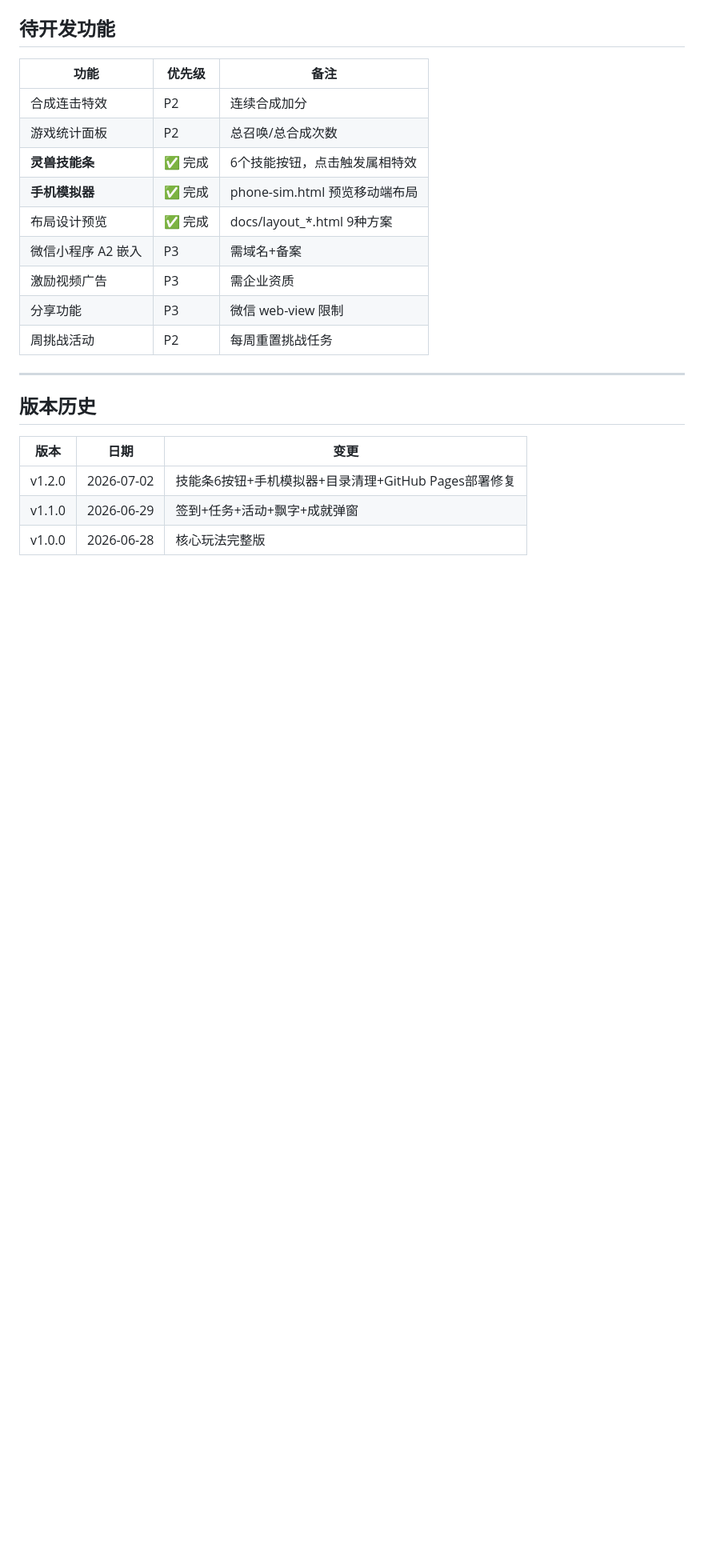
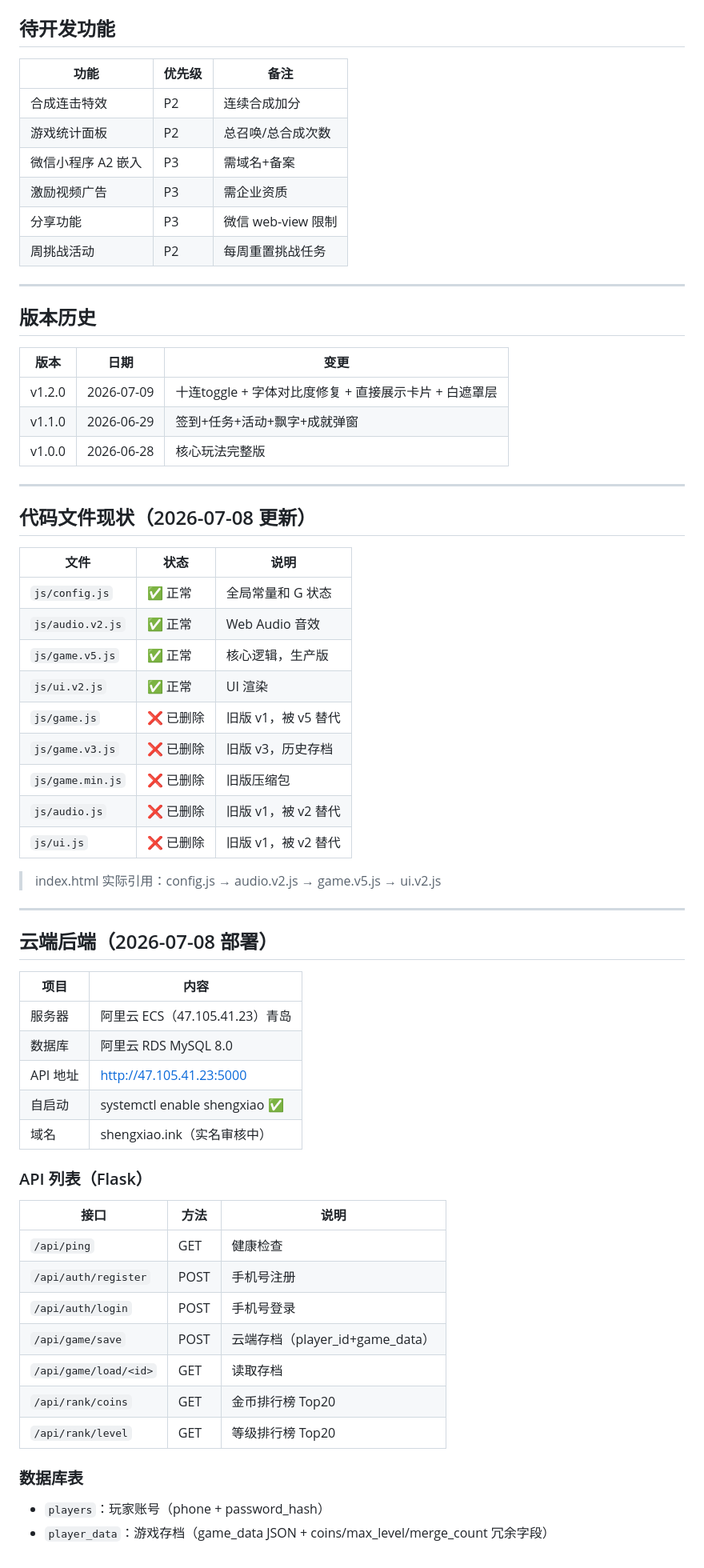
Before and after one commit to shuofuo/game-project, a Markdown page: docs/GAME_STATUS.md, the part around one of its changes. Shown at 80% size. Drawn GitHub-style; blank space fills up the shorter version.

```diff
--- a/docs/GAME_STATUS.md
+++ b/docs/GAME_STATUS.md
@@ -89,9 +90,6 @@
 |------|--------|------|
 | 合成连击特效 | P2 | 连续合成加分 |
 | 游戏统计面板 | P2 | 总召唤/总合成次数 |
-| **灵兽技能条** | ✅ 完成 | 6个技能按钮，点击触发属相特效 |
-| **手机模拟器** | ✅ 完成 | phone-sim.html 预览移动端布局 |
-| 布局设计预览 | ✅ 完成 | docs/layout_*.html 9种方案 |
 | 微信小程序 A2 嵌入 | P3 | 需域名+备案 |
 | 激励视频广告 | P3 | 需企业资质 |
 | 分享功能 | P3 | 微信 web-view 限制 |
@@ -103,6 +101,51 @@
 
 | 版本 | 日期 | 变更 |
 |------|------|------|
-| v1.2.0 | 2026-07-02 | 技能条6按钮+手机模拟器+目录清理+GitHub Pages部署修复 |
+| v1.2.0 | 2026-07-09 | 十连toggle + 字体对比度修复 + 直接展示卡片 + 白遮罩层 |
 | v1.1.0 | 2026-06-29 | 签到+任务+活动+飘字+成就弹窗 |
 | v1.0.0 | 2026-06-28 | 核心玩法完整版 |
+---
+
+## 代码文件现状（2026-07-08 更新）
+
+| 文件 | 状态 | 说明 |
+|------|------|------|
+| `js/config.js` | ✅ 正常 | 全局常量和 G 状态 |
+| `js/audio.v2.js` | ✅ 正常 | Web Audio 音效 |
+| `js/game.v5.js` | ✅ 正常 | 核心逻辑，生产版 |
+| `js/ui.v2.js` | ✅ 正常 | UI 渲染 |
+| `js/game.js` | ❌ 已删除 | 旧版 v1，被 v5 替代 |
+| `js/game.v3.js` | ❌ 已删除 | 旧版 v3，历史存档 |
+| `js/game.min.js` | ❌ 已删除 | 旧版压缩包 |
+| `js/audio.js` | ❌ 已删除 | 旧版 v1，被 v2 替代 |
+| `js/ui.js` | ❌ 已删除 | 旧版 v1，被 v2 替代 |
+
+> index.html 实际引用：config.js → audio.v2.js → game.v5.js → ui.v2.js
+---
+
+## 云端后端（2026-07-08 部署）
+
+| 项目 | 内容 |
+|------|------|
+| 服务器 | 阿里云 ECS（47.105.41.23）青岛 |
+| 数据库 | 阿里云 RDS MySQL 8.0 |
+| API 地址 | http://47.105.41.23:5000 |
+| 自启动 | systemctl enable shengxiao ✅ |
+| 域名 | shengxiao.ink（实名审核中）|
+
+### API 列表（Flask）
+
+| 接口 | 方法 | 说明 |
+|------|------|------|
+| `/api/ping` | GET | 健康检查 |
+| `/api/auth/register` | POST | 手机号注册 |
+| `/api/auth/login` | POST | 手机号登录 |
+| `/api/game/save` | POST | 云端存档（player_id+game_data）|
+| `/api/game/load/<id>` | GET | 读取存档 |
+| `/api/rank/coins` | GET | 金币排行榜 Top20 |
+| `/api/rank/level` | GET | 等级排行榜 Top20 |
+
+### 数据库表
+
+- `players`：玩家账号（phone + password_hash）
+- `player_data`：游戏存档（game_data JSON + coins/max_level/merge_count 冗余字段）
```
Also changed, not shown: other parts of docs/GAME_STATUS.md (+4 -3 lines).
